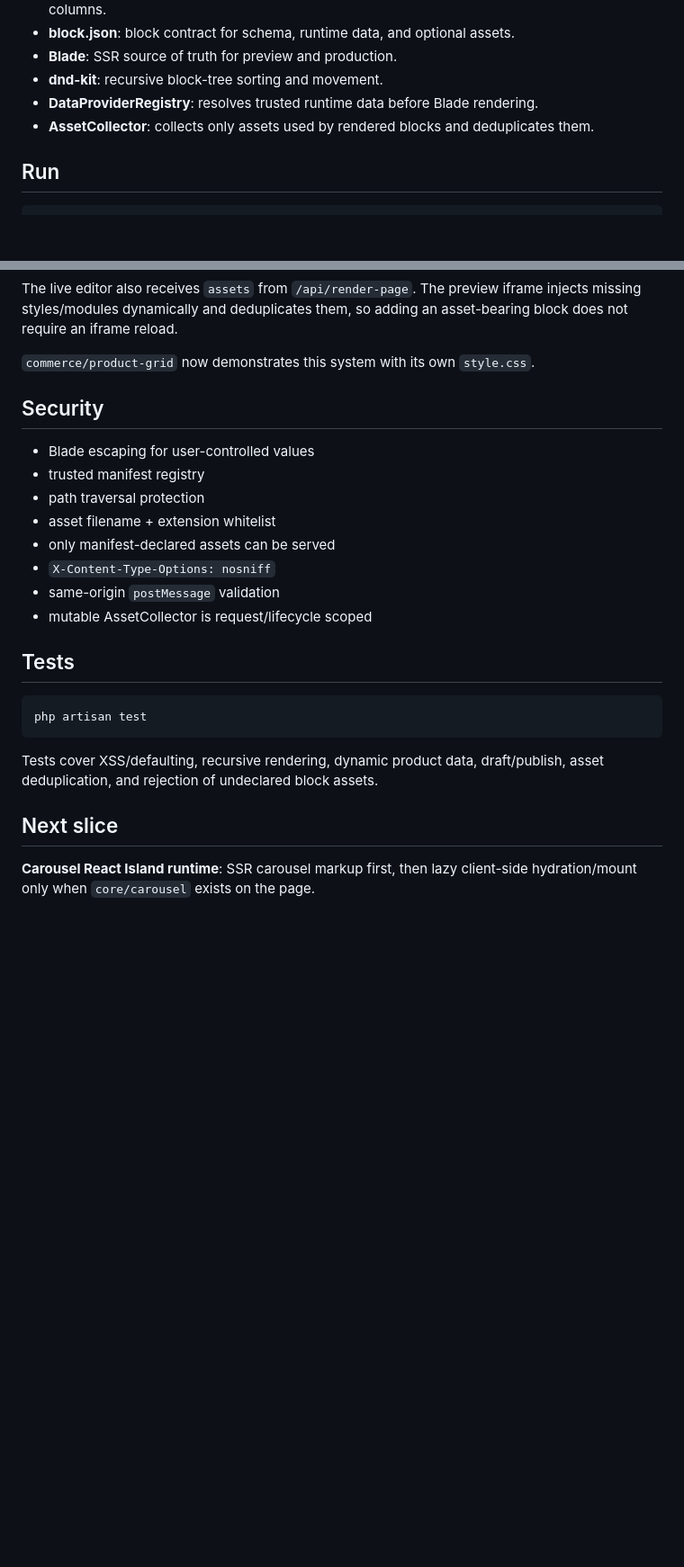
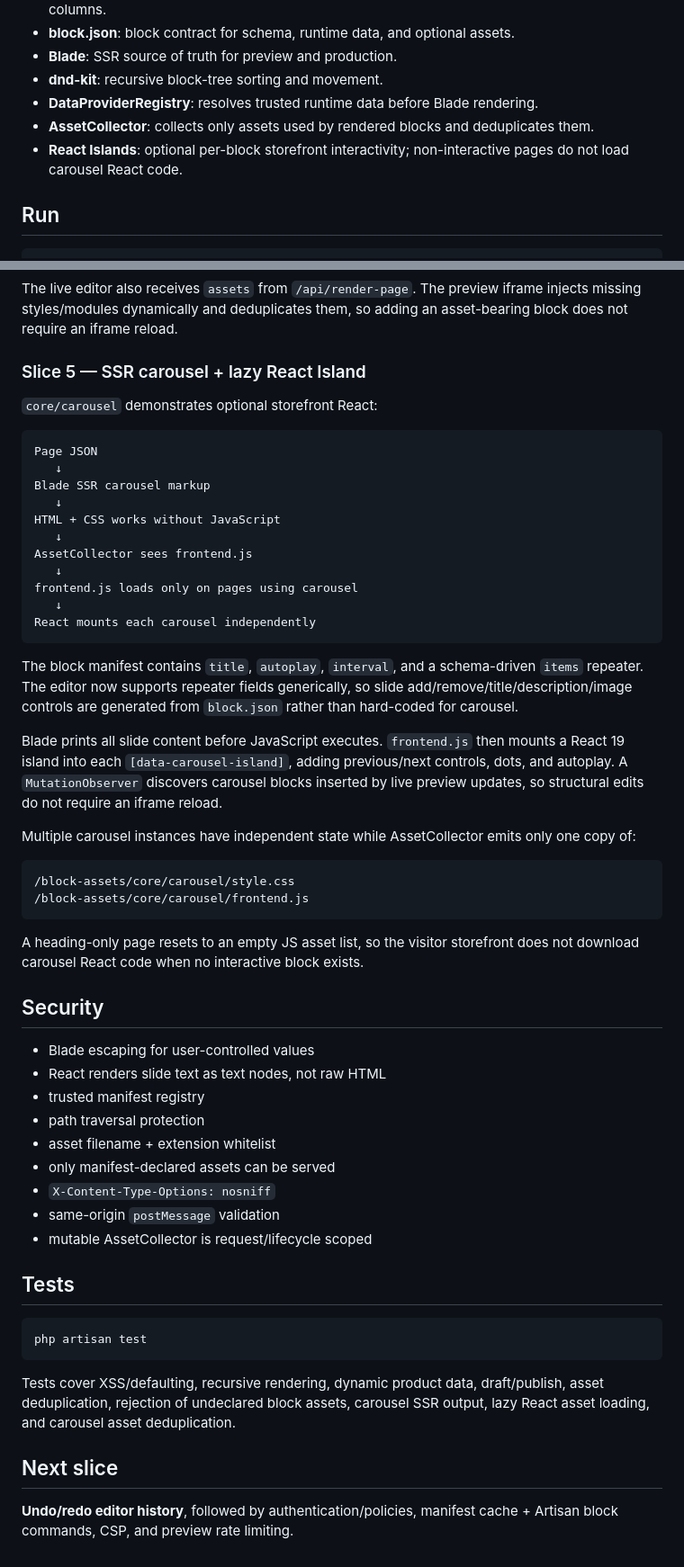
Before and after one commit to zaengit/page-builder, a Markdown page: README.md, 2 parts joined by grey strips. Shown at 90% size. GitHub-like rendering; blank space fills up the shorter version.

Commit message:
docs: document carousel React island slice

````diff
--- a/README.md
+++ b/README.md
@@ -26,6 +26,7 @@ Only stable production releases are targeted. Beta, RC, canary, and experimental
 - **dnd-kit**: recursive block-tree sorting and movement.
 - **DataProviderRegistry**: resolves trusted runtime data before Blade rendering.
 - **AssetCollector**: collects only assets used by rendered blocks and deduplicates them.
+- **React Islands**: optional per-block storefront interactivity; non-interactive pages do not load carousel React code.
 
 ## Run
 
@@ -94,11 +95,41 @@ Custom block assets remain outside `public/`. Laravel serves only manifest-decla
 
 The live editor also receives `assets` from `/api/render-page`. The preview iframe injects missing styles/modules dynamically and deduplicates them, so adding an asset-bearing block does not require an iframe reload.
 
-`commerce/product-grid` now demonstrates this system with its own `style.css`.
+### Slice 5 — SSR carousel + lazy React Island
+
+`core/carousel` demonstrates optional storefront React:
+
+```text
+Page JSON
+   ↓
+Blade SSR carousel markup
+   ↓
+HTML + CSS works without JavaScript
+   ↓
+AssetCollector sees frontend.js
+   ↓
+frontend.js loads only on pages using carousel
+   ↓
+React mounts each carousel independently
+```
+
+The block manifest contains `title`, `autoplay`, `interval`, and a schema-driven `items` repeater. The editor now supports repeater fields generically, so slide add/remove/title/description/image controls are generated from `block.json` rather than hard-coded for carousel.
+
+Blade prints all slide content before JavaScript executes. `frontend.js` then mounts a React 19 island into each `[data-carousel-island]`, adding previous/next controls, dots, and autoplay. A `MutationObserver` discovers carousel blocks inserted by live preview updates, so structural edits do not require an iframe reload.
+
+Multiple carousel instances have independent state while AssetCollector emits only one copy of:
+
+```text
+/block-assets/core/carousel/style.css
+/block-assets/core/carousel/frontend.js
+```
+
+A heading-only page resets to an empty JS asset list, so the visitor storefront does not download carousel React code when no interactive block exists.
 
 ## Security
 
 - Blade escaping for user-controlled values
+- React renders slide text as text nodes, not raw HTML
 - trusted manifest registry
 - path traversal protection
 - asset filename + extension whitelist
@@ -113,8 +144,8 @@ The live editor also receives `assets` from `/api/render-page`. The preview ifra
 php artisan test
 ```
 
-Tests cover XSS/defaulting, recursive rendering, dynamic product data, draft/publish, asset deduplication, and rejection of undeclared block assets.
+Tests cover XSS/defaulting, recursive rendering, dynamic product data, draft/publish, asset deduplication, rejection of undeclared block assets, carousel SSR output, lazy React asset loading, and carousel asset deduplication.
 
 ## Next slice
 
-**Carousel React Island runtime**: SSR carousel markup first, then lazy client-side hydration/mount only when `core/carousel` exists on the page.
+**Undo/redo editor history**, followed by authentication/policies, manifest cache + Artisan block commands, CSP, and preview rate limiting.
````
